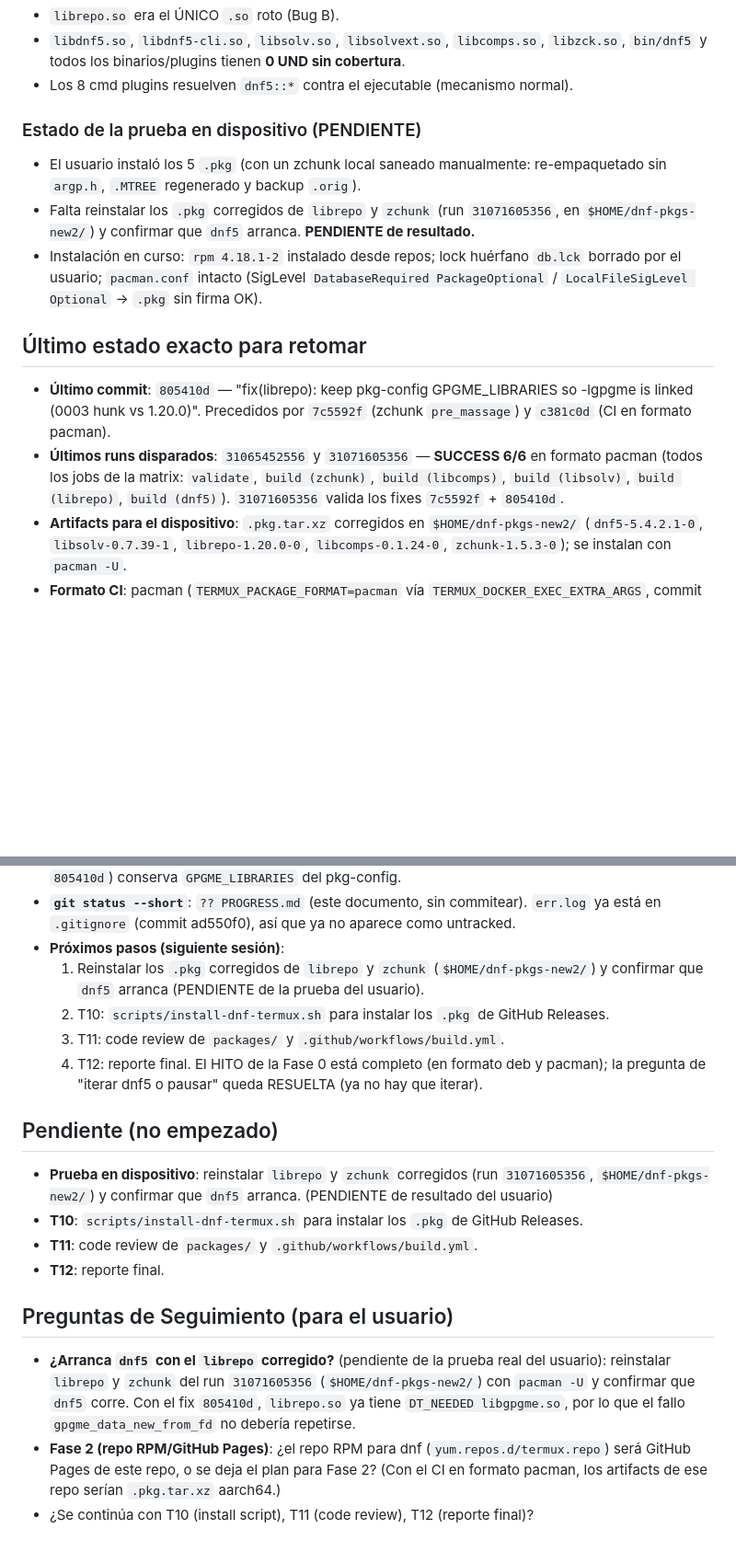
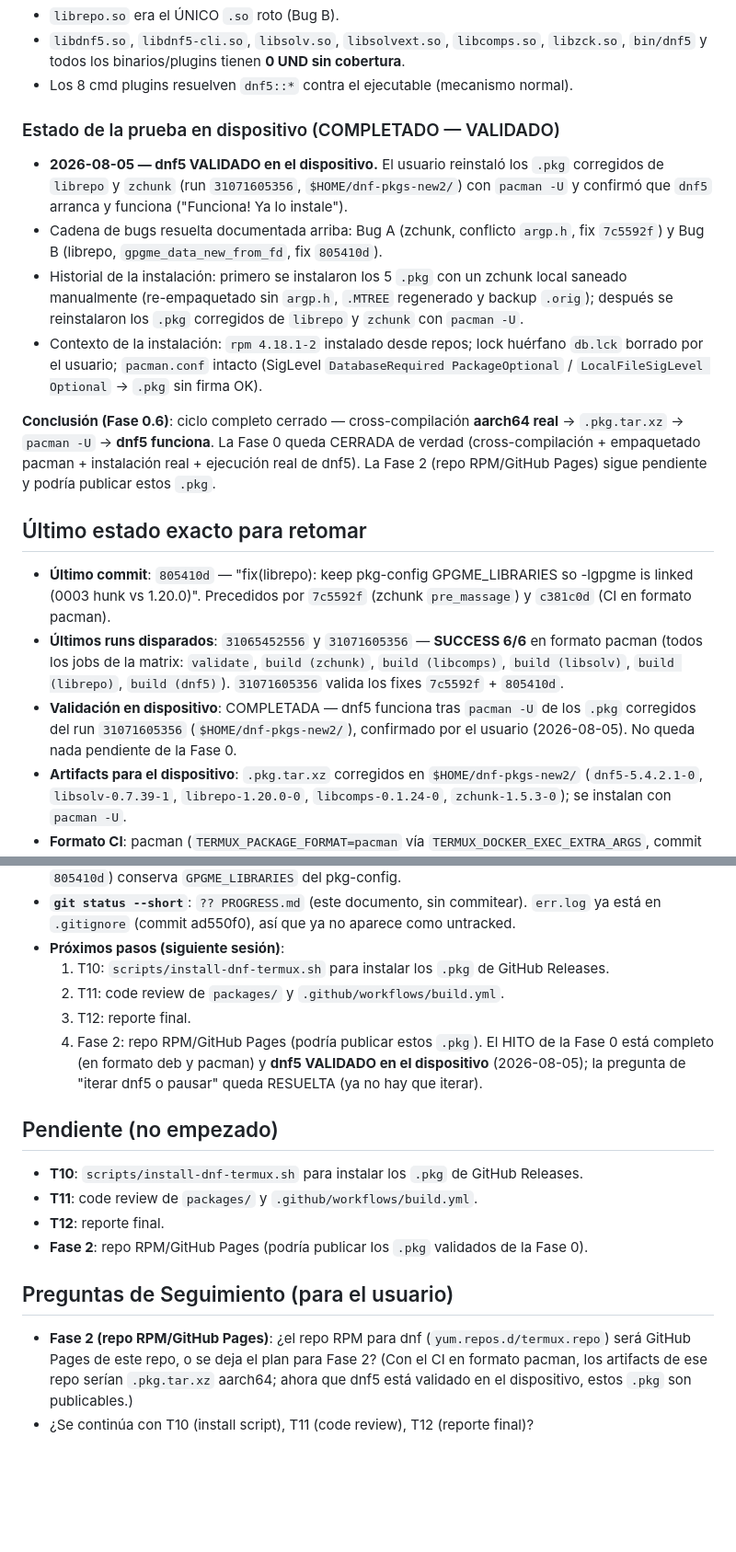
Before and after one commit to Leonisaurov/dnf-for-termux, a Markdown page: PROGRESS.md, 2 parts joined by grey strips. Shown at 92% size. Drawn GitHub-style; blank space fills up the shorter version.

Commit message:
docs(progress): Phase 0 closed — dnf5 5.4.2.1 validated working on device via pacman

```diff
--- a/PROGRESS.md
+++ b/PROGRESS.md
@@ -172,15 +174,24 @@ contra `git log`, `.github/workflows/build.yml`, `packages/*/build.sh` y `gh run
   `bin/dnf5` y todos los binarios/plugins tienen **0 UND sin cobertura**.
 - Los 8 cmd plugins resuelven `dnf5::*` contra el ejecutable (mecanismo normal).
 
-### Estado de la prueba en dispositivo (PENDIENTE)
+### Estado de la prueba en dispositivo (COMPLETADO — VALIDADO)
 
-- El usuario instaló los 5 `.pkg` (con un zchunk local saneado manualmente: re-empaquetado
-  sin `argp.h`, `.MTREE` regenerado y backup `.orig`).
-- Falta reinstalar los `.pkg` corregidos de `librepo` y `zchunk` (run `31071605356`, en
-  `$HOME/dnf-pkgs-new2/`) y confirmar que `dnf5` arranca. **PENDIENTE de resultado.**
-- Instalación en curso: `rpm 4.18.1-2` instalado desde repos; lock huérfano `db.lck` borrado
-  por el usuario; `pacman.conf` intacto (SigLevel `DatabaseRequired PackageOptional` /
+- **2026-08-05 — dnf5 VALIDADO en el dispositivo.** El usuario reinstaló los `.pkg` corregidos
+  de `librepo` y `zchunk` (run `31071605356`, `$HOME/dnf-pkgs-new2/`) con `pacman -U` y
+  confirmó que `dnf5` arranca y funciona ("Funciona! Ya lo instale").
+- Cadena de bugs resuelta documentada arriba: Bug A (zchunk, conflicto `argp.h`, fix
+  `7c5592f`) y Bug B (librepo, `gpgme_data_new_from_fd`, fix `805410d`).
+- Historial de la instalación: primero se instalaron los 5 `.pkg` con un zchunk local saneado
+  manualmente (re-empaquetado sin `argp.h`, `.MTREE` regenerado y backup `.orig`); después se
+  reinstalaron los `.pkg` corregidos de `librepo` y `zchunk` con `pacman -U`.
+- Contexto de la instalación: `rpm 4.18.1-2` instalado desde repos; lock huérfano `db.lck`
+  borrado por el usuario; `pacman.conf` intacto (SigLevel `DatabaseRequired PackageOptional` /
   `LocalFileSigLevel Optional` → `.pkg` sin firma OK).
+
+**Conclusión (Fase 0.6)**: ciclo completo cerrado — cross-compilación **aarch64 real** →
+`.pkg.tar.xz` → `pacman -U` → **dnf5 funciona**. La Fase 0 queda CERRADA de verdad
+(cross-compilación + empaquetado pacman + instalación real + ejecución real de dnf5). La
+Fase 2 (repo RPM/GitHub Pages) sigue pendiente y podría publicar estos `.pkg`.
 
 ## Último estado exacto para retomar
 
@@ -191,6 +202,9 @@ contra `git log`, `.github/workflows/build.yml`, `packages/*/build.sh` y `gh run
   pacman (todos los jobs de la matrix: `validate`, `build (zchunk)`, `build (libcomps)`,
   `build (libsolv)`, `build (librepo)`, `build (dnf5)`). `31071605356` valida los fixes
   `7c5592f` + `805410d`.
+- **Validación en dispositivo**: COMPLETADA — dnf5 funciona tras `pacman -U` de los `.pkg`
+  corregidos del run `31071605356` (`$HOME/dnf-pkgs-new2/`), confirmado por el usuario
+  (2026-08-05). No queda nada pendiente de la Fase 0.
 - **Artifacts para el dispositivo**: `.pkg.tar.xz` corregidos en `$HOME/dnf-pkgs-new2/`
   (`dnf5-5.4.2.1-0`, `libsolv-0.7.39-1`, `librepo-1.20.0-0`, `libcomps-0.1.24-0`,
   `zchunk-1.5.3-0`); se instalan con `pacman -U`.
@@ -216,29 +230,25 @@ contra `git log`, `.github/workflows/build.yml`, `packages/*/build.sh` y `gh run
 - **`git status --short`**: `?? PROGRESS.md` (este documento, sin commitear). `err.log` ya está
   en `.gitignore` (commit ad550f0), así que ya no aparece como untracked.
 - **Próximos pasos (siguiente sesión)**:
-  1. Reinstalar los `.pkg` corregidos de `librepo` y `zchunk` (`$HOME/dnf-pkgs-new2/`) y
-     confirmar que `dnf5` arranca (PENDIENTE de la prueba del usuario).
-  2. T10: `scripts/install-dnf-termux.sh` para instalar los `.pkg` de GitHub Releases.
-  3. T11: code review de `packages/` y `.github/workflows/build.yml`.
-  4. T12: reporte final.
-  El HITO de la Fase 0 está completo (en formato deb y pacman); la pregunta de "iterar dnf5 o
-  pausar" queda RESUELTA (ya no hay que iterar).
+  1. T10: `scripts/install-dnf-termux.sh` para instalar los `.pkg` de GitHub Releases.
+  2. T11: code review de `packages/` y `.github/workflows/build.yml`.
+  3. T12: reporte final.
+  4. Fase 2: repo RPM/GitHub Pages (podría publicar estos `.pkg`).
+  El HITO de la Fase 0 está completo (en formato deb y pacman) y **dnf5 VALIDADO en el
+  dispositivo** (2026-08-05); la pregunta de "iterar dnf5 o pausar" queda RESUELTA (ya no hay
+  que iterar).
 
 ## Pendiente (no empezado)
 
-- **Prueba en dispositivo**: reinstalar `librepo` y `zchunk` corregidos (run `31071605356`,
-  `$HOME/dnf-pkgs-new2/`) y confirmar que `dnf5` arranca. (PENDIENTE de resultado del usuario)
 - **T10**: `scripts/install-dnf-termux.sh` para instalar los `.pkg` de GitHub Releases.
 - **T11**: code review de `packages/` y `.github/workflows/build.yml`.
 - **T12**: reporte final.
+- **Fase 2**: repo RPM/GitHub Pages (podría publicar los `.pkg` validados de la Fase 0).
 
 ## Preguntas de Seguimiento (para el usuario)
 
-- **¿Arranca `dnf5` con el `librepo` corregido?** (pendiente de la prueba real del usuario):
-  reinstalar `librepo` y `zchunk` del run `31071605356` (`$HOME/dnf-pkgs-new2/`) con
-  `pacman -U` y confirmar que `dnf5` corre. Con el fix `805410d`, `librepo.so` ya tiene
-  `DT_NEEDED libgpgme.so`, por lo que el fallo `gpgme_data_new_from_fd` no debería repetirse.
 - **Fase 2 (repo RPM/GitHub Pages)**: ¿el repo RPM para dnf (`yum.repos.d/termux.repo`) será
   GitHub Pages de este repo, o se deja el plan para Fase 2? (Con el CI en formato pacman, los
-  artifacts de ese repo serían `.pkg.tar.xz` aarch64.)
+  artifacts de ese repo serían `.pkg.tar.xz` aarch64; ahora que dnf5 está validado en el
+  dispositivo, estos `.pkg` son publicables.)
 - ¿Se continúa con T10 (install script), T11 (code review), T12 (reporte final)?
```
Also changed, not shown: other parts of PROGRESS.md (+5 -3 lines).
